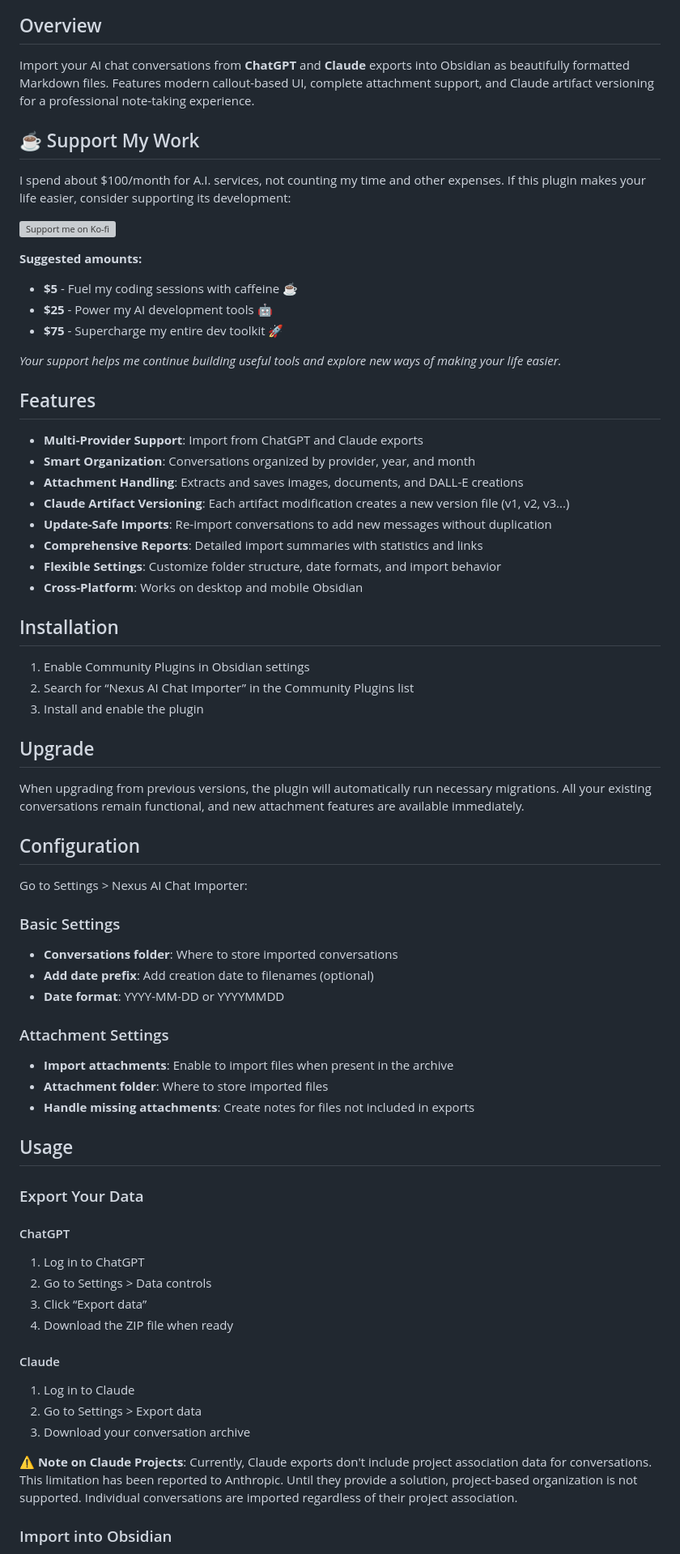
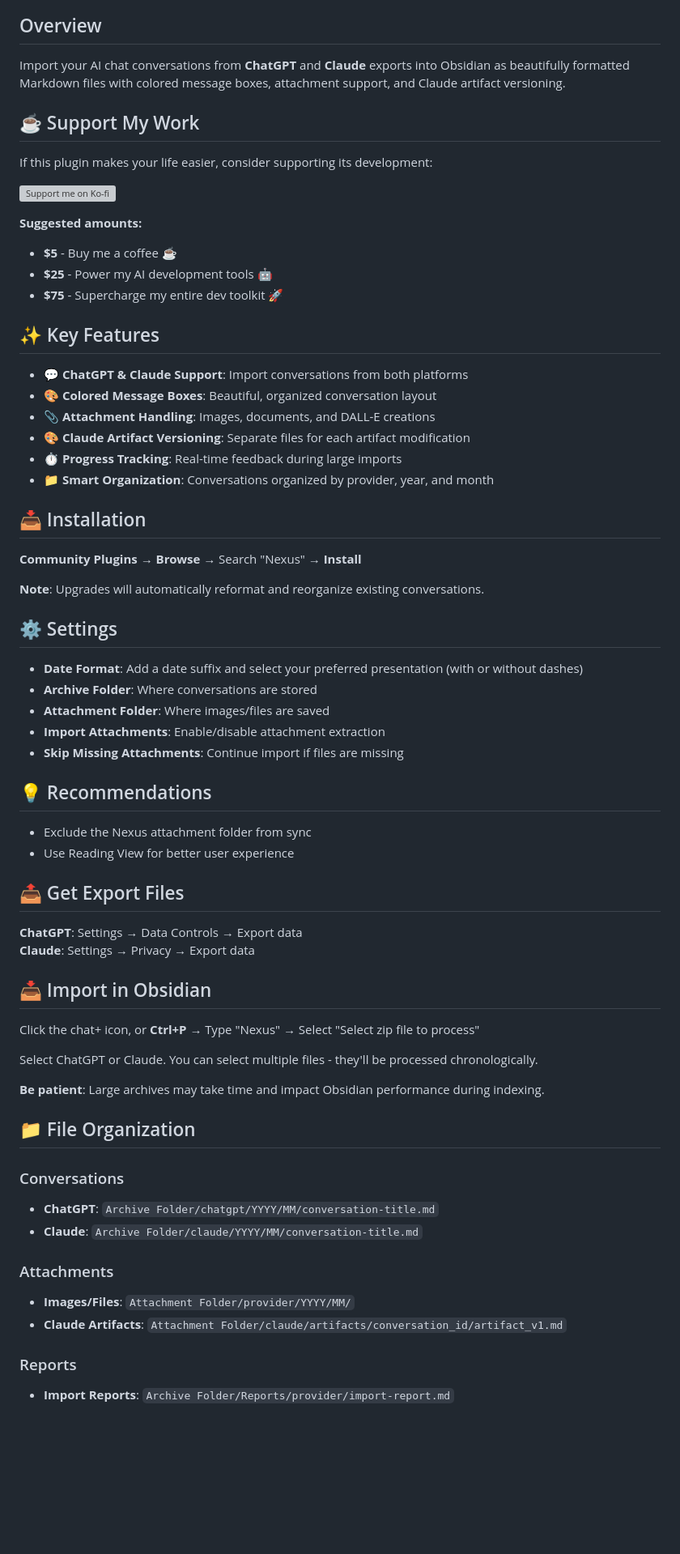
Before and after one commit to Superkikim/nexus-ai-chat-importer, a Markdown page: README.md, the part around one of its changes. Shown at 81% size. Drawn GitHub-style; blank space fills up the shorter version; grey boxes are pictures that could not be loaded.

Commit message:
Simplify readme

```diff
--- a/README.md
+++ b/README.md
@@ -9,75 +6,70 @@
 
 ## Overview
 
-Import your AI chat conversations from **ChatGPT** and **Claude** exports into Obsidian as beautifully formatted Markdown files. Features modern callout-based UI, complete attachment support, and Claude artifact versioning for a professional note-taking experience.
+Import your AI chat conversations from **ChatGPT** and **Claude** exports into Obsidian as beautifully formatted Markdown files with colored message boxes, attachment support, and Claude artifact versioning.
 
 ## ☕ Support My Work
 
-I spend about $100/month for A.I. services, not counting my time and other expenses. If this plugin makes your life easier, consider supporting its development:
+If this plugin makes your life easier, consider supporting its development:
 
 [![Support me on Ko-fi](https://ko-fi.com/img/githubbutton_sm.svg)](https://ko-fi.com/nexusplugins)
 
 **Suggested amounts:**
-
-- **$5** - Fuel my coding sessions with caffeine ☕
+- **$5** - Buy me a coffee ☕
 - **$25** - Power my AI development tools 🤖
 - **$75** - Supercharge my entire dev toolkit 🚀
 
-*Your support helps me continue building useful tools and explore new ways of making your life easier.*
+## ✨ Key Features
 
-## Features
+- 💬 **ChatGPT & Claude Support**: Import conversations from both platforms
+- 🎨 **Colored Message Boxes**: Beautiful, organized conversation layout
+- 📎 **Attachment Handling**: Images, documents, and DALL-E creations
+- 🎨 **Claude Artifact Versioning**: Separate files for each artifact modification
+- ⏱️ **Progress Tracking**: Real-time feedback during large imports
+- 📁 **Smart Organization**: Conversations organized by provider, year, and month
 
-- **Multi-Provider Support**: Import from ChatGPT and Claude exports
-- **Smart Organization**: Conversations organized by provider, year, and month
-- **Attachment Handling**: Extracts and saves images, documents, and DALL-E creations
-- **Claude Artifact Versioning**: Each artifact modification creates a new version file (v1, v2, v3...)
-- **Update-Safe Imports**: Re-import conversations to add new messages without duplication
-- **Comprehensive Reports**: Detailed import summaries with statistics and links
-- **Flexible Settings**: Customize folder structure, date formats, and import behavior
-- **Cross-Platform**: Works on desktop and mobile Obsidian
+## 📥 Installation
 
-## Installation
+**Community Plugins** → **Browse** → Search "Nexus" → **Install**
 
-1. Enable Community Plugins in Obsidian settings
-2. Search for “Nexus AI Chat Importer” in the Community Plugins list
-3. Install and enable the plugin
+**Note**: Upgrades will automatically reformat and reorganize existing conversations.
 
-## Upgrade
+## ⚙️ Settings
 
-When upgrading from previous versions, the plugin will automatically run necessary migrations. All your existing conversations remain functional, and new attachment features are available immediately.
+- **Date Format**: Add a date suffix and select your preferred presentation (with or without dashes)
+- **Archive Folder**: Where conversations are stored
+- **Attachment Folder**: Where images/files are saved
+- **Import Attachments**: Enable/disable attachment extraction
+- **Skip Missing Attachments**: Continue import if files are missing
 
-## Configuration
+## 💡 Recommendations
 
-Go to Settings > Nexus AI Chat Importer:
+- Exclude the Nexus attachment folder from sync
+- Use Reading View for better user experience
 
-### Basic Settings
+## 📤 Get Export Files
 
-- **Conversations folder**: Where to store imported conversations
-- **Add date prefix**: Add creation date to filenames (optional)
-- **Date format**: YYYY-MM-DD or YYYYMMDD
+**ChatGPT**: Settings → Data Controls → Export data
+**Claude**: Settings → Privacy → Export data
 
-### Attachment Settings
+## 📥 Import in Obsidian
 
-- **Import attachments**: Enable to import files when present in the archive
-- **Attachment folder**: Where to store imported files
-- **Handle missing attachments**: Create notes for files not included in exports
+Click the chat+ icon, or **Ctrl+P** → Type "Nexus" → Select "Select zip file to process"
 
-## Usage
+Select ChatGPT or Claude. You can select multiple files - they'll be processed chronologically.
 
-### Export Your Data
+**Be patient**: Large archives may take time and impact Obsidian performance during indexing.
 
-#### ChatGPT
-1. Log in to ChatGPT
-2. Go to Settings > Data controls
-3. Click “Export data”
-4. Download the ZIP file when ready
+## 📁 File Organization
 
-#### Claude
-1. Log in to Claude
-2. Go to Settings > Export data
-3. Download your conversation archive
+### Conversations
+- **ChatGPT**: `Archive Folder/chatgpt/YYYY/MM/conversation-title.md`
+- **Claude**: `Archive Folder/claude/YYYY/MM/conversation-title.md`
 
-⚠️ **Note on Claude Projects**: Currently, Claude exports don't include project association data for conversations. This limitation has been reported to Anthropic. Until they provide a solution, project-based organization is not supported. Individual conversations are imported regardless of their project association.
+### Attachments
+- **Images/Files**: `Attachment Folder/provider/YYYY/MM/`
+- **Claude Artifacts**: `Attachment Folder/claude/artifacts/conversation_id/artifact_v1.md`
 
-### Import into Obsidian
+### Reports
+- **Import Reports**: `Archive Folder/Reports/provider/import-report.md`
 
```
Also changed, not shown: other parts of README.md (+33 -70 lines).
